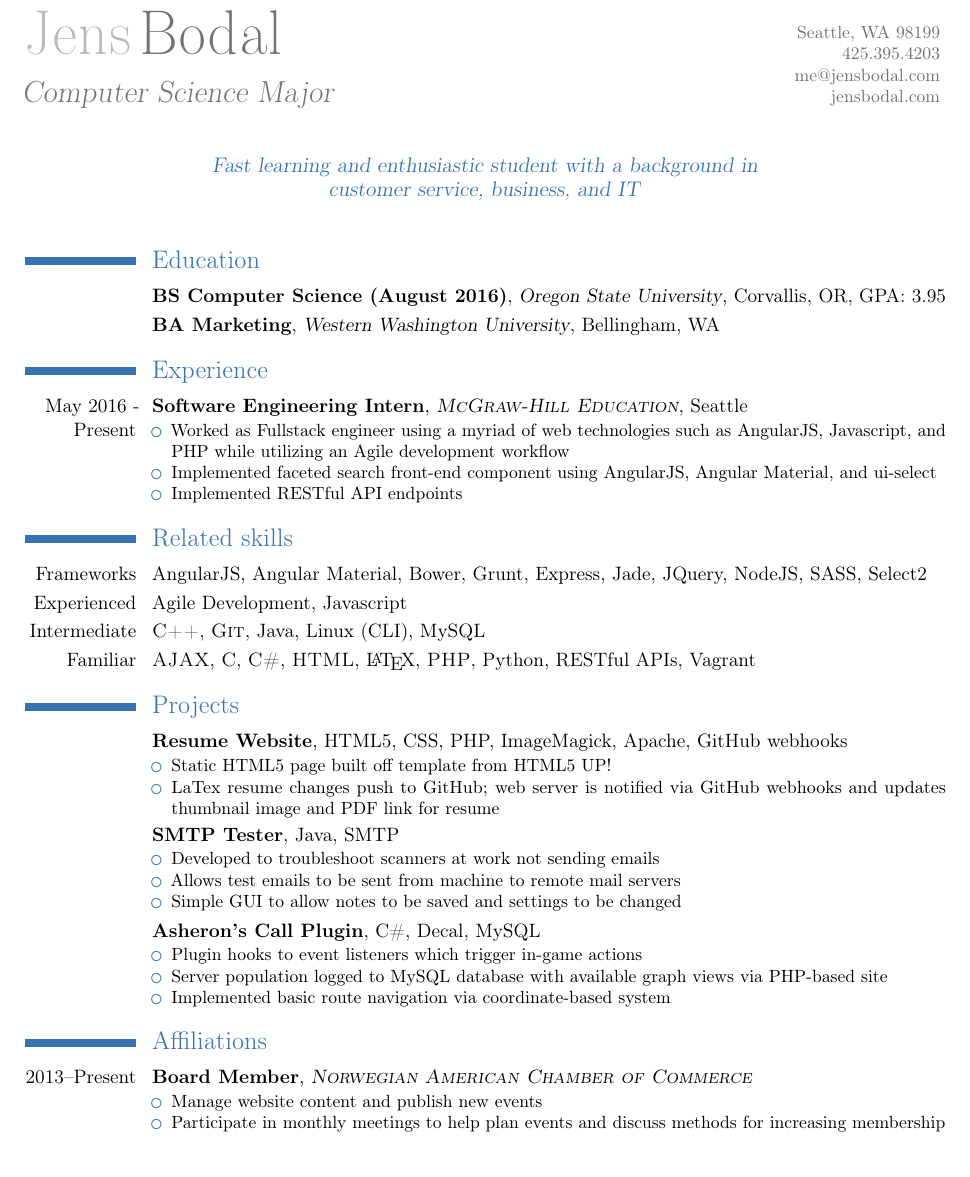
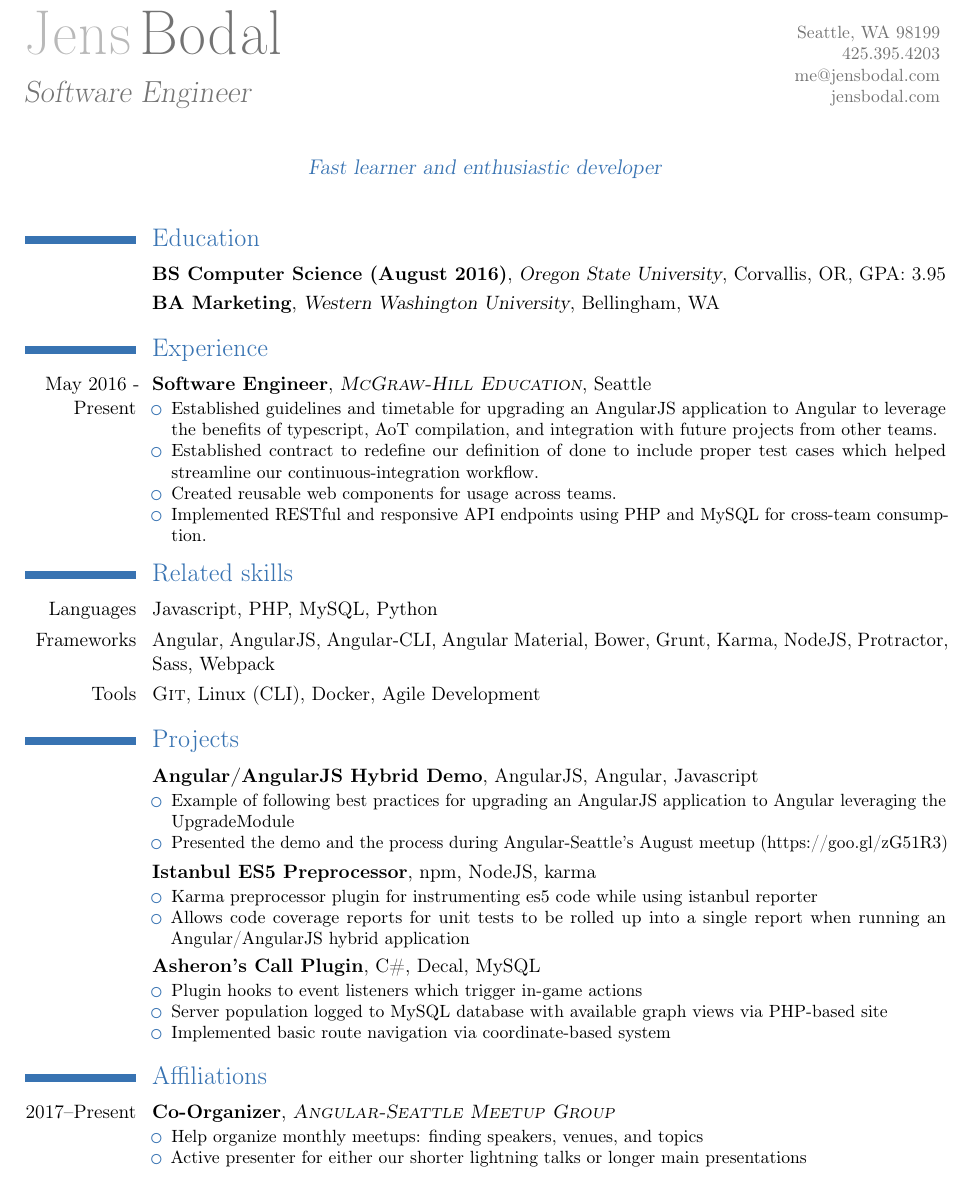
Before and after one commit to jensbodal/cv, a LaTeX CV (cv.bodalj.tex): part of the page, cut so that both start at the same text. Compiled offline with pdfLaTeX.

Commit message:
Changes from papeeria

```diff
--- a/cv.bodalj.tex
+++ b/cv.bodalj.tex
@@ -33,12 +33,12 @@
 %% Personal info
 \firstname{Jens}
 \lastname{Bodal}
-\title{Computer Science Major}
+\title{Software Engineer}
 \mobile{425.395.4203}
 \address{}{Seattle, WA 98199}
 \email{me@jensbodal.com}
 \homepage{jensbodal.com}
-\quote{Fast learning and enthusiastic student with a background in customer service, business, and IT}
+\quote{Fast learner and enthusiastic developer}
 \begin{document}
 \makecvtitle
 
@@ -48,35 +48,34 @@
 \cventry{}{BA Marketing}{Western Washington University}{Bellingham, WA}{}{}
 
 \section{Experience}
-\cventry{May 2016 - Present}{Software Engineering Intern}{\textsc{McGraw-Hill Education}}{Seattle}{}{
+\cventry{May 2016 - Present}{Software Engineer}{\textsc{McGraw-Hill Education}}{Seattle}{}{
     \begin{itemize}
-    \item Worked as Fullstack engineer using a myriad of web technologies such as AngularJS, Javascript, and PHP while utilizing an Agile development workflow
-    \item Implemented faceted search front-end component using AngularJS, Angular Material, and ui-select
-    \item Implemented RESTful API endpoints
+    \item Established guidelines and timetable for upgrading an AngularJS application to Angular to leverage the benefits of typescript, AoT compilation, and integration with future projects from other teams.
+    \item Established contract to redefine our definition of done to include proper test cases which helped streamline our continuous-integration workflow.
+    \item Created reusable web components for usage across teams.
+    \item Implemented RESTful and responsive API endpoints using PHP and MySQL for cross-team consumption.
     \end{itemize}
 }
 
 \section{Related skills}
-\cvitem{Frameworks}{AngularJS, Angular Material, Bower, Grunt, Express, Jade, JQuery, NodeJS, SASS, Select2}
-\cvitem{Experienced}{Agile Development, Javascript}
-\cvitem{Intermediate}{\textsc{C++}, \textsc{Git}, Java, Linux (CLI), MySQL}
-\cvitem{Familiar}{\textsc{AJAX}, \textsc{C}, \textsc{C\#}, \textsc{HTML}, \LaTeX, \textsc{PHP}, Python, RESTful APIs, Vagrant}
+\cvitem{Languages}{Javascript, PHP, MySQL, Python}
+\cvitem{Frameworks}{Angular, AngularJS, Angular-CLI, Angular Material, Bower, Grunt, Karma, NodeJS, Protractor, Sass, Webpack}
+\cvitem{Tools}{\textsc{Git}, Linux (CLI), Docker, Agile Development}
 
 \section{Projects}
-\cventry{}{Resume Website}{}{HTML5, CSS, PHP, ImageMagick, Apache, GitHub webhooks}{}{
+\cventry{}{\href{https://github.com/jensbodal/ng1-ng2-hybrid}{Angular/AngularJS Hybrid Demo}}{}{AngularJS, Angular, Javascript}{}{
     \begin{itemize}
-    \item Static HTML5 page built off template from \href{http://html5up.net/}{HTML5 UP!}
-    \item LaTex resume changes push to GitHub; web server is notified via GitHub webhooks and updates thumbnail image and PDF link for resume
+    \item Example of following best practices for upgrading an AngularJS application to Angular leveraging the UpgradeModule
+    \item Presented the demo and the process during Angular-Seattle's August meetup (\href{https://www.youtube.com/watch?v=Yp7LYdbOuwE}{https://goo.gl/zG51R3})
     \end{itemize}
 }
-\cventry{}{SMTP Tester}{}{Java, SMTP}{}{
+\cventry{}{\href{https://github.com/jensbodal/karma-coverage-istanbul-es5-preprocessor}{Istanbul ES5 Preprocessor}}{}{npm, NodeJS, karma}{}{
     \begin{itemize}
-    \item Developed to troubleshoot scanners at work not sending emails
-    \item Allows test emails to be sent from machine to remote mail servers
-    \item Simple GUI to allow notes to be saved and settings to be changed
+        \item Karma preprocessor plugin for instrumenting es5 code while using istanbul reporter
+        \item Allows code coverage reports for unit tests to be rolled up into a single report when running an Angular/AngularJS hybrid application
     \end{itemize}
 }
-\cventry{}{Asheron's Call Plugin}{}{C\#, Decal, MySQL}{}{
+\cventry{}{\href{https://bitbucket.org/jensbodal/ntools/src}{Asheron's Call Plugin}}{}{C\#, Decal, MySQL}{}{
     \begin{itemize}
     \item Plugin hooks to event listeners which trigger in-game actions
     \item Server population logged to MySQL database with available graph views via PHP-based site
@@ -85,12 +84,11 @@
 }
 
 
-
 \section{Affiliations}
-\cventry{2013--Present}{Board Member}{\textsc{Norwegian American Chamber of Commerce}}{}{}{
+\cventry{2017--Present}{Co-Organizer}{\textsc{\href{https://www.meetup.com/Angular-Seattle/}{Angular-Seattle Meetup Group}}}{}{}{
     \begin{itemize}
-    \item Manage website content and publish new events
-    \item Participate in monthly meetings to help plan events and discuss methods for increasing \mbox{membership}
+    \item Help organize monthly meetups: finding speakers, venues, and topics
+    \item Active presenter for either our shorter lightning talks or longer main presentations
     \end{itemize}
 }
 
```
